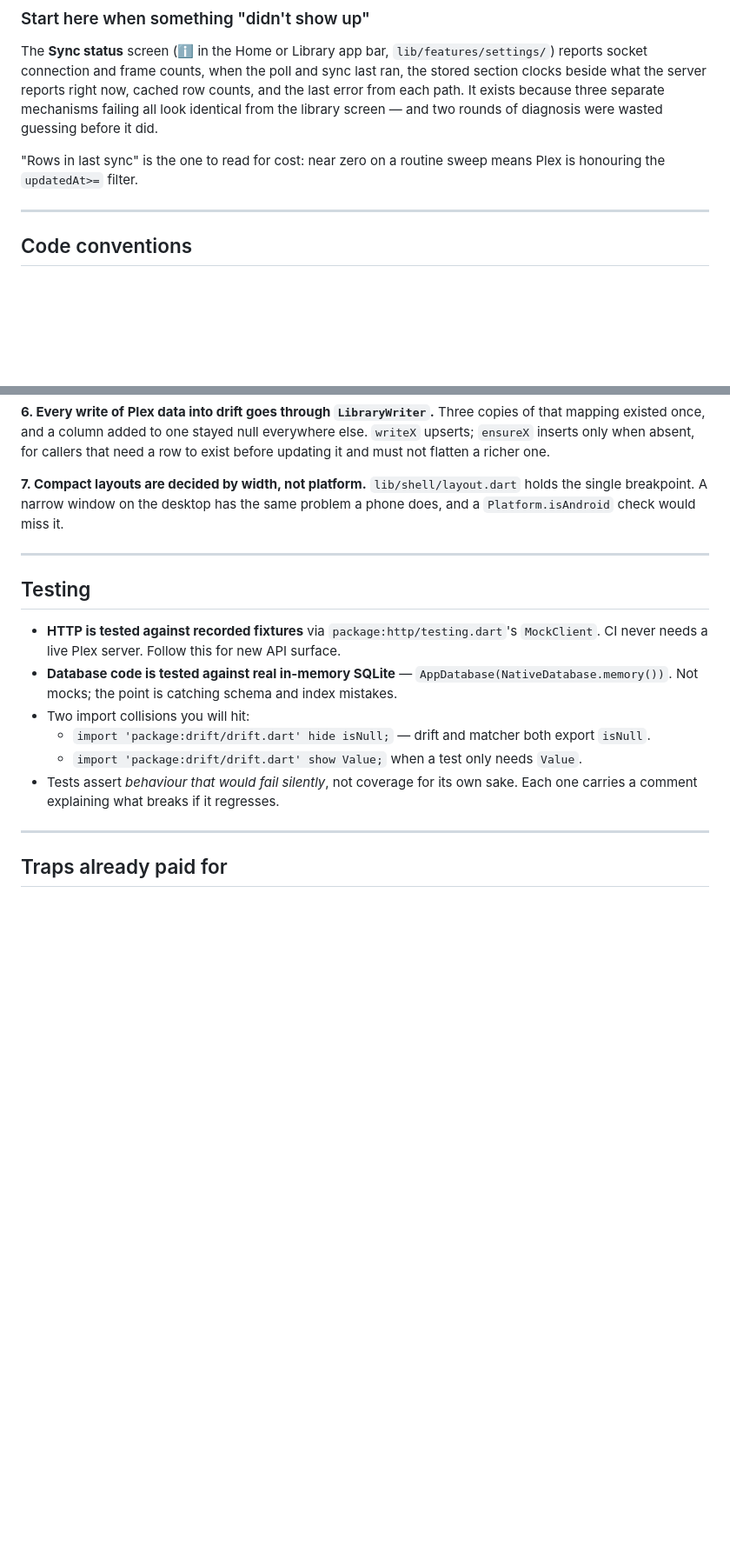
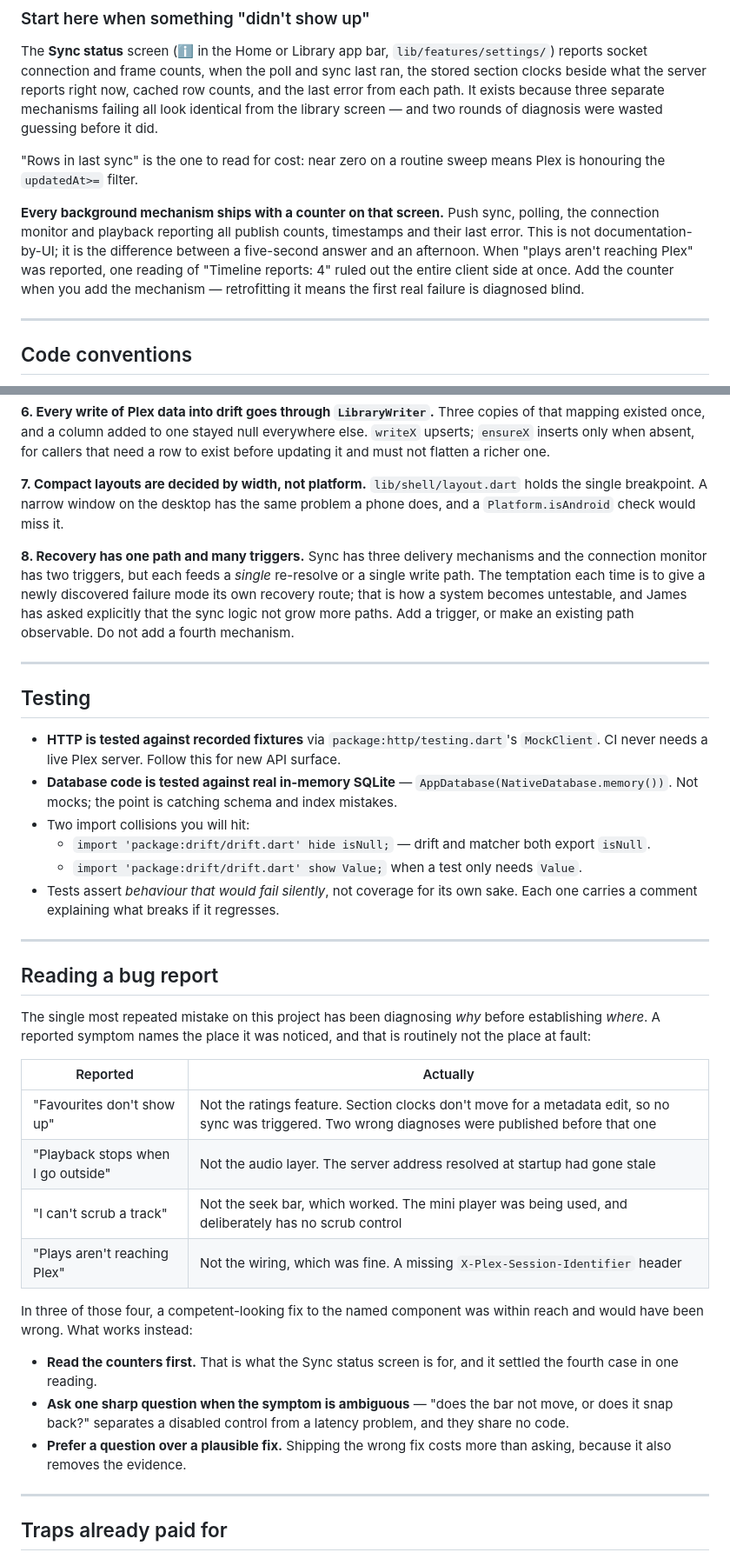
Before and after one commit to bomer/plexify, a Markdown page: .agent/PROJECT.md, 2 parts joined by grey strips. Shown at 87% size. GitHub-like rendering; blank space fills up the shorter version.

```diff
--- a/.agent/PROJECT.md
+++ b/.agent/PROJECT.md
@@ -134,6 +134,13 @@ from the library screen — and two rounds of diagnosis were wasted guessing bef
 "Rows in last sync" is the one to read for cost: near zero on a routine sweep means Plex is
 honouring the `updatedAt>=` filter.
 
+**Every background mechanism ships with a counter on that screen.** Push sync, polling, the
+connection monitor and playback reporting all publish counts, timestamps and their last
+error. This is not documentation-by-UI; it is the difference between a five-second answer and
+an afternoon. When "plays aren't reaching Plex" was reported, one reading of "Timeline
+reports: 4" ruled out the entire client side at once. Add the counter when you add the
+mechanism — retrofitting it means the first real failure is diagnosed blind.
+
 ---
 
 ## Code conventions
@@ -189,6 +196,13 @@ exist before updating it and must not flatten a richer one.
 `lib/shell/layout.dart` holds the single breakpoint. A narrow window on the desktop has the
 same problem a phone does, and a `Platform.isAndroid` check would miss it.
 
+**8. Recovery has one path and many triggers.**
+Sync has three delivery mechanisms and the connection monitor has two triggers, but each
+feeds a *single* re-resolve or a single write path. The temptation each time is to give a
+newly discovered failure mode its own recovery route; that is how a system becomes
+untestable, and James has asked explicitly that the sync logic not grow more paths. Add a
+trigger, or make an existing path observable. Do not add a fourth mechanism.
+
 ---
 
 ## Testing
@@ -202,6 +216,31 @@ same problem a phone does, and a `Platform.isAndroid` check would miss it.
   - `import 'package:drift/drift.dart' show Value;` when a test only needs `Value`.
 - Tests assert *behaviour that would fail silently*, not coverage for its own sake. Each one
   carries a comment explaining what breaks if it regresses.
+
+---
+
+## Reading a bug report
+
+The single most repeated mistake on this project has been diagnosing *why* before
+establishing *where*. A reported symptom names the place it was noticed, and that is
+routinely not the place at fault:
+
+| Reported | Actually |
+|---|---|
+| "Favourites don't show up" | Not the ratings feature. Section clocks don't move for a metadata edit, so no sync was triggered. Two wrong diagnoses were published before that one |
+| "Playback stops when I go outside" | Not the audio layer. The server address resolved at startup had gone stale |
+| "I can't scrub a track" | Not the seek bar, which worked. The mini player was being used, and deliberately has no scrub control |
+| "Plays aren't reaching Plex" | Not the wiring, which was fine. A missing `X-Plex-Session-Identifier` header |
+
+In three of those four, a competent-looking fix to the named component was within reach and
+would have been wrong. What works instead:
+
+- **Read the counters first.** That is what the Sync status screen is for, and it settled the
+  fourth case in one reading.
+- **Ask one sharp question when the symptom is ambiguous** — "does the bar not move, or does
+  it snap back?" separates a disabled control from a latency problem, and they share no code.
+- **Prefer a question over a plausible fix.** Shipping the wrong fix costs more than asking,
+  because it also removes the evidence.
 
 ---
 
```
Also changed, not shown: other parts of .agent/PROJECT.md (+39 -2 lines).
